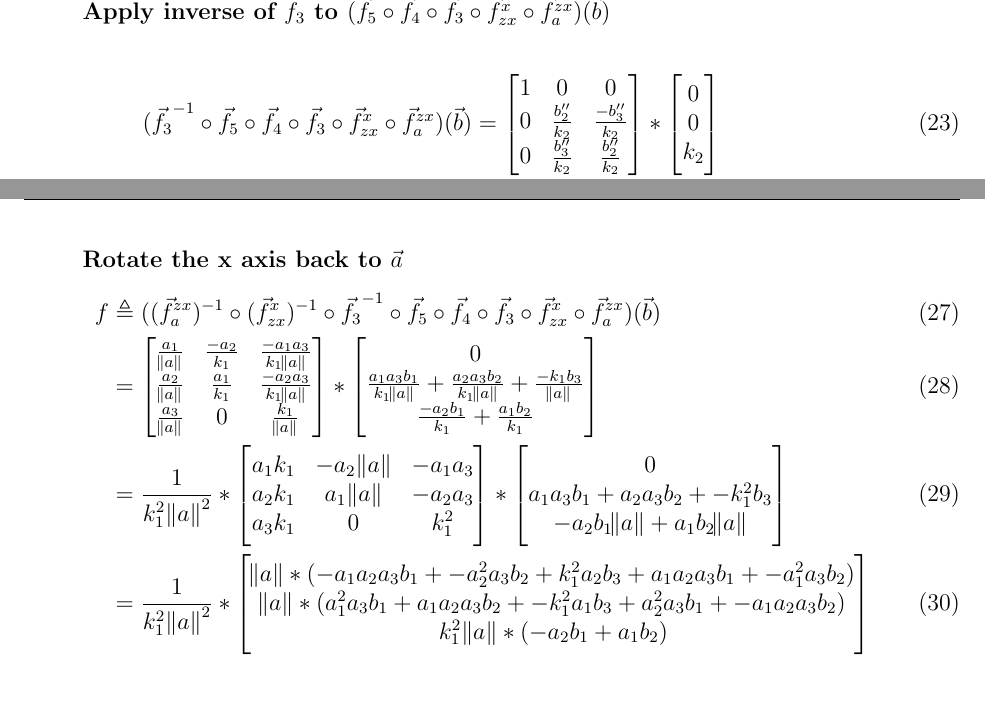
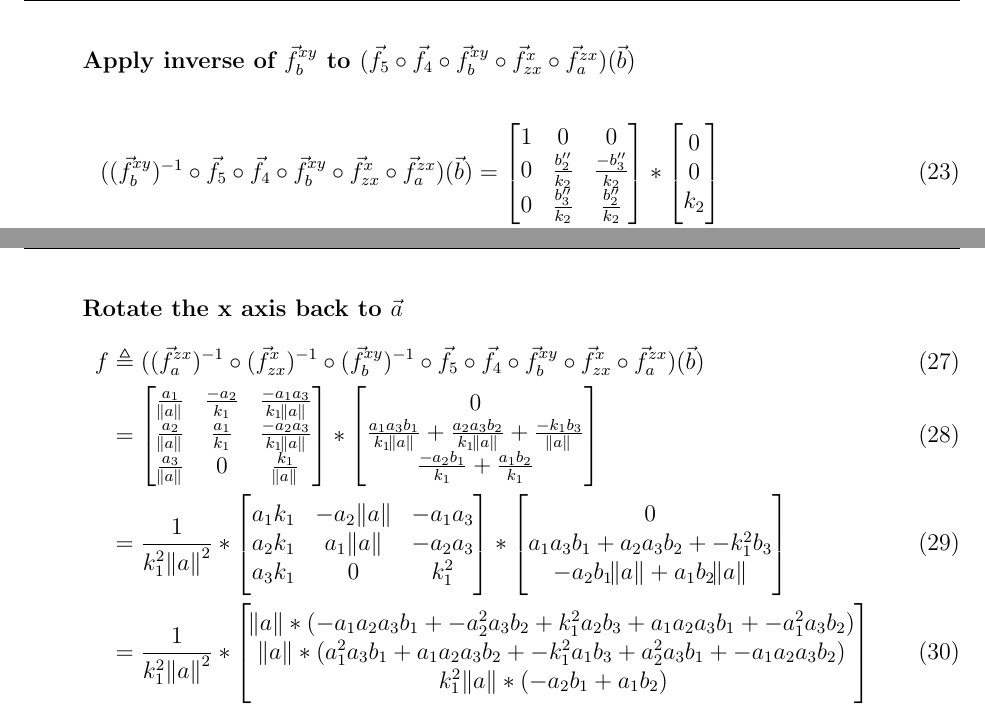
Before and after one commit to billsix/multivariate-math, a LaTeX document (derivationofcrossproduct.tex): two parts of pages 4 and 5 of 6, joined at a grey line, cut so that both start at the same text, the shorter picture padded with empty space. Compiled offline with pdfLaTeX.

Commit message:
renamed functions

```diff
--- a/derivationofcrossproduct.tex
+++ b/derivationofcrossproduct.tex
@@ -223,7 +223,7 @@
 
 
 
-\textbf{Project $( \vec{f_3} \circ \vec{f}_{zx}^x \circ \vec{f}_a^{zx}) (\vec{b})$ onto the $yz$ plane }
+\textbf{Project $( \vec{f}_b^{xy} \circ \vec{f}_{zx}^x \circ \vec{f}_a^{zx}) (\vec{b})$ onto the $yz$ plane }
 
 Define $\vec{f_4}(\vec{v})$ to project any vector $v$ onto the $y$.
 
@@ -237,7 +237,7 @@ Define $\vec{f_4}(\vec{v})$ to project any vector $v$ onto the $y$.
 \end{flalign}
 
 \begin{flalign}
-( \vec{f_4} \circ \vec{f_3} \circ \vec{f}_{zx}^x \circ \vec{f}_a^{zx}) (\vec{b}) & = \begin{bmatrix}
+( \vec{f_4} \circ \vec{f}_b^{xy} \circ \vec{f}_{zx}^x \circ \vec{f}_a^{zx}) (\vec{b}) & = \begin{bmatrix}
      0 & 0 & 0 \\
      0 & 1 & 0 \\
      0 & 0 & 0 \\
@@ -255,7 +255,7 @@ Define $\vec{f_4}(\vec{v})$ to project any vector $v$ onto the $y$.
 
 
 
-\textbf{Rotate $( \vec{f_4} \circ \vec{f_3} \circ \vec{f}_{zx}^x \circ \vec{f}_a^{zx}) (\vec{b}) $ 90 degrees on the $yz$ plane.}
+\textbf{Rotate $( \vec{f_4} \circ \vec{f}_b^{xy} \circ \vec{f}_{zx}^x \circ \vec{f}_a^{zx}) (\vec{b}) $ 90 degrees on the $yz$ plane.}
 
 Define $\vec{f_5}(\vec{v})$ rotate any vector $v$ around the $yz$ plane.
 
@@ -268,7 +268,7 @@ Define $\vec{f_5}(\vec{v})$ rotate any vector $v$ around the $yz$ plane.
 \end{flalign}
 
 \begin{flalign}
-  ( \vec{f_5} \circ \vec{f_4} \circ \vec{f_3} \circ \vec{f}_{zx}^x \circ \vec{f}_a^{zx}) (\vec{b}) & = \begin{bmatrix}
+  ( \vec{f_5} \circ \vec{f_4} \circ \vec{f}_b^{xy} \circ \vec{f}_{zx}^x \circ \vec{f}_a^{zx}) (\vec{b}) & = \begin{bmatrix}
      1 & 0 & 0 \\
      0 & 0 & -1 \\
      0 & 1 & 0 \\
@@ -304,10 +304,10 @@ Define $\vec{f_5}(\vec{v})$ rotate any vector $v$ around the $yz$ plane.
 \end{flalign}
 
 
-\textbf{Apply inverse of $f_3$ to $( \vec{f_5} \circ \vec{f_4} \circ \vec{f_3} \circ \vec{f}_{zx}^x \circ \vec{f}_a^{zx}) (\vec{b})$ }
+\textbf{Apply inverse of $\vec{f}_b^{xy}$ to $( \vec{f_5} \circ \vec{f_4} \circ \vec{f}_b^{xy} \circ \vec{f}_{zx}^x \circ \vec{f}_a^{zx}) (\vec{b})$ }
 
 \begin{flalign}
-  ( \vec{f_3}^{-1} \circ \vec{f_5} \circ \vec{f_4} \circ \vec{f_3} \circ \vec{f}_{zx}^x \circ \vec{f}_a^{zx}) (\vec{b}) & = \begin{bmatrix}
+  ( (\vec{f}_b^{xy})^{-1} \circ \vec{f_5} \circ \vec{f_4} \circ \vec{f}_b^{xy} \circ \vec{f}_{zx}^x \circ \vec{f}_a^{zx}) (\vec{b}) & = \begin{bmatrix}
      1 & 0 & 0 \\
      0 & \frac{b''_2}{k_2} & \frac{-b''_3}{k_2}  \\
      0 & \frac{b''_3}{k_2} & \frac{b''_2}{k_2}  \\
@@ -337,7 +337,7 @@ Define $\vec{f_5}(\vec{v})$ rotate any vector $v$ around the $yz$ plane.
 
 \textbf{Rotate the x axis back to $\vec{a}$ }
 \begin{flalign}
-  f  & \triangleq ( (\vec{f}_a^{zx})^{-1} \circ (\vec{f}_{zx}^x)^{-1} \circ \vec{f_3}^{-1} \circ \vec{f_5} \circ \vec{f_4} \circ \vec{f_3} \circ \vec{f}_{zx}^x \circ \vec{f}_a^{zx}) (\vec{b}) \\
+  f  & \triangleq ( (\vec{f}_a^{zx})^{-1} \circ (\vec{f}_{zx}^x)^{-1} \circ (\vec{f}_b^{xy})^{-1} \circ \vec{f_5} \circ \vec{f_4} \circ \vec{f}_b^{xy} \circ \vec{f}_{zx}^x \circ \vec{f}_a^{zx}) (\vec{b}) \\
      & = \begin{bmatrix}
   \frac{a_1}{\norm{a}} & \frac{-a_2}{k_1} & \frac{-a_1a_3}{k_1\norm{a}}\\
   \frac{a_2}{\norm{a}} & \frac{a_1}{k_1} & \frac{-a_2a_3}{k_1\norm{a}}  \\
```
Also changed, not shown: derivationofcrossproduct.tex (4 more changed lines).
